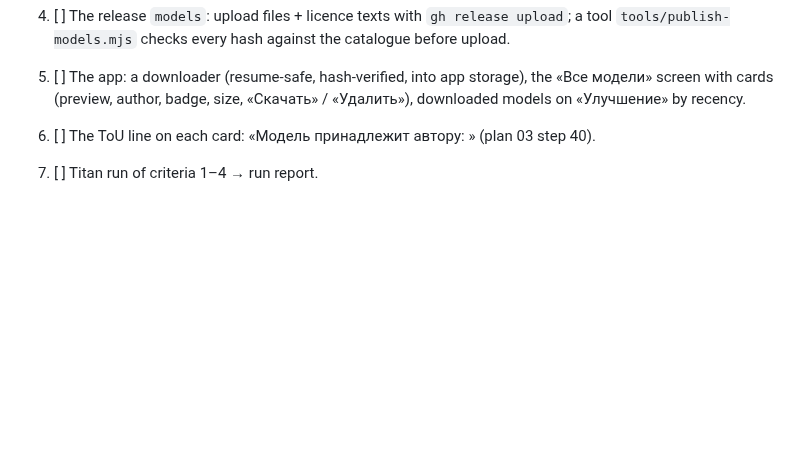
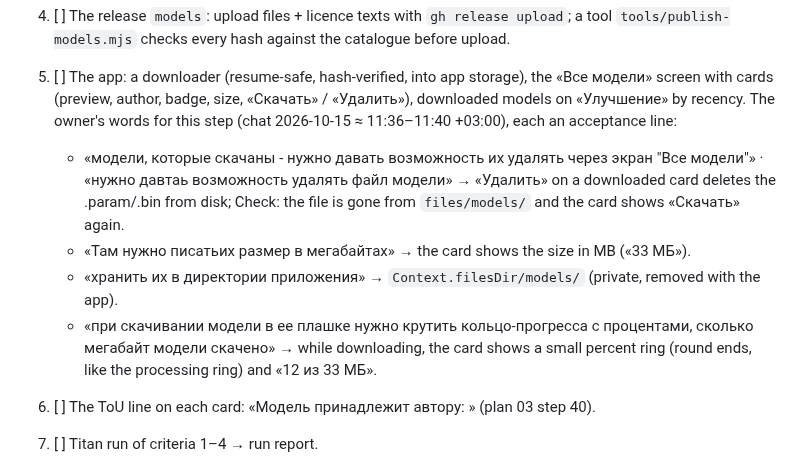
Before and after one commit to MikalaiKryvusha/KARTUN, a Markdown page: plans/05_model_catalogue.md, the part around the change. Drawn GitHub-style; blank space fills up the shorter version.

Commit message:
docs(plans/05): the owner's words on the «Все модели» screen - delete a downloaded model, size in MB, app storage, a percent ring while downloading
Co-Authored-By: Claude Opus 5.5 (1M context) <noreply@anthropic.com>

```diff
--- a/plans/05_model_catalogue.md
+++ b/plans/05_model_catalogue.md
@@ -70,6 +70,14 @@ licence text beside it; the non-commercial ones stay there only while KARTUN is
    checks every hash against the catalogue before upload.
 5. [ ] The app: a downloader (resume-safe, hash-verified, into app storage), the «Все модели» screen with cards
    (preview, author, badge, size, «Скачать» / «Удалить»), downloaded models on «Улучшение» by recency.
+   The owner's words for this step (chat 2026-10-15 ≈ 11:36–11:40 +03:00), each an acceptance line:
+   - «модели, которые скачаны - нужно давать возможность их удалять через экран "Все модели"» · «нужно давтаь
+     возможность удалять файл модели» → «Удалить» on a downloaded card deletes the .param/.bin from disk; Check: the
+     file is gone from `files/models/` and the card shows «Скачать» again.
+   - «Там нужно писатьих размер в мегабайтах» → the card shows the size in MB («33 МБ»).
+   - «хранить их в директории приложения» → `Context.filesDir/models/` (private, removed with the app).
+   - «при скачивании модели в ее плашке нужно крутить кольцо-прогресса с процентами, сколько мегабайт модели скачено»
+     → while downloading, the card shows a small percent ring (round ends, like the processing ring) and «12 из 33 МБ».
 6. [ ] The ToU line on each card: «Модель принадлежит автору: <name>» (plan 03 step 40).
 7. [ ] Titan run of criteria 1–4 → run report.
 
```
